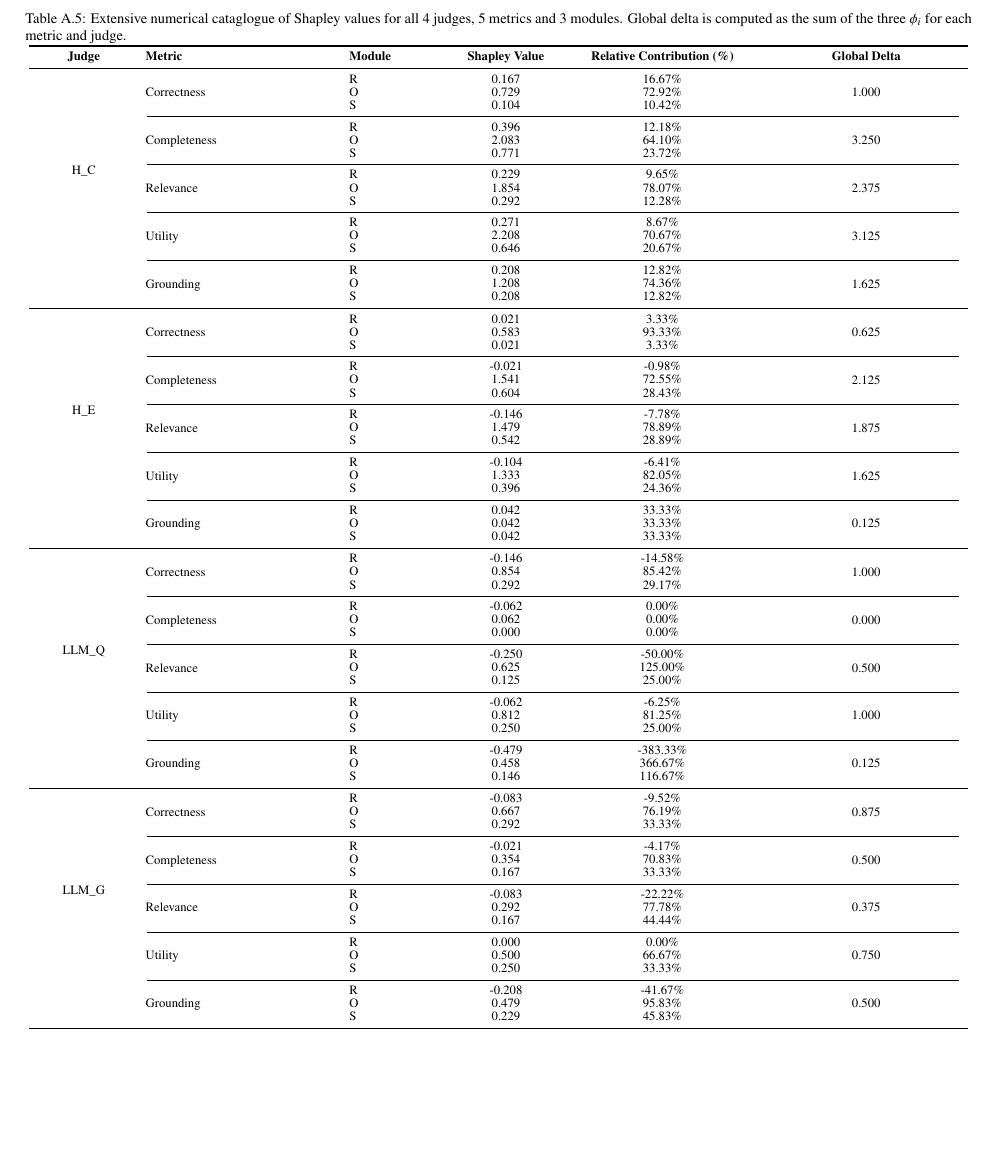
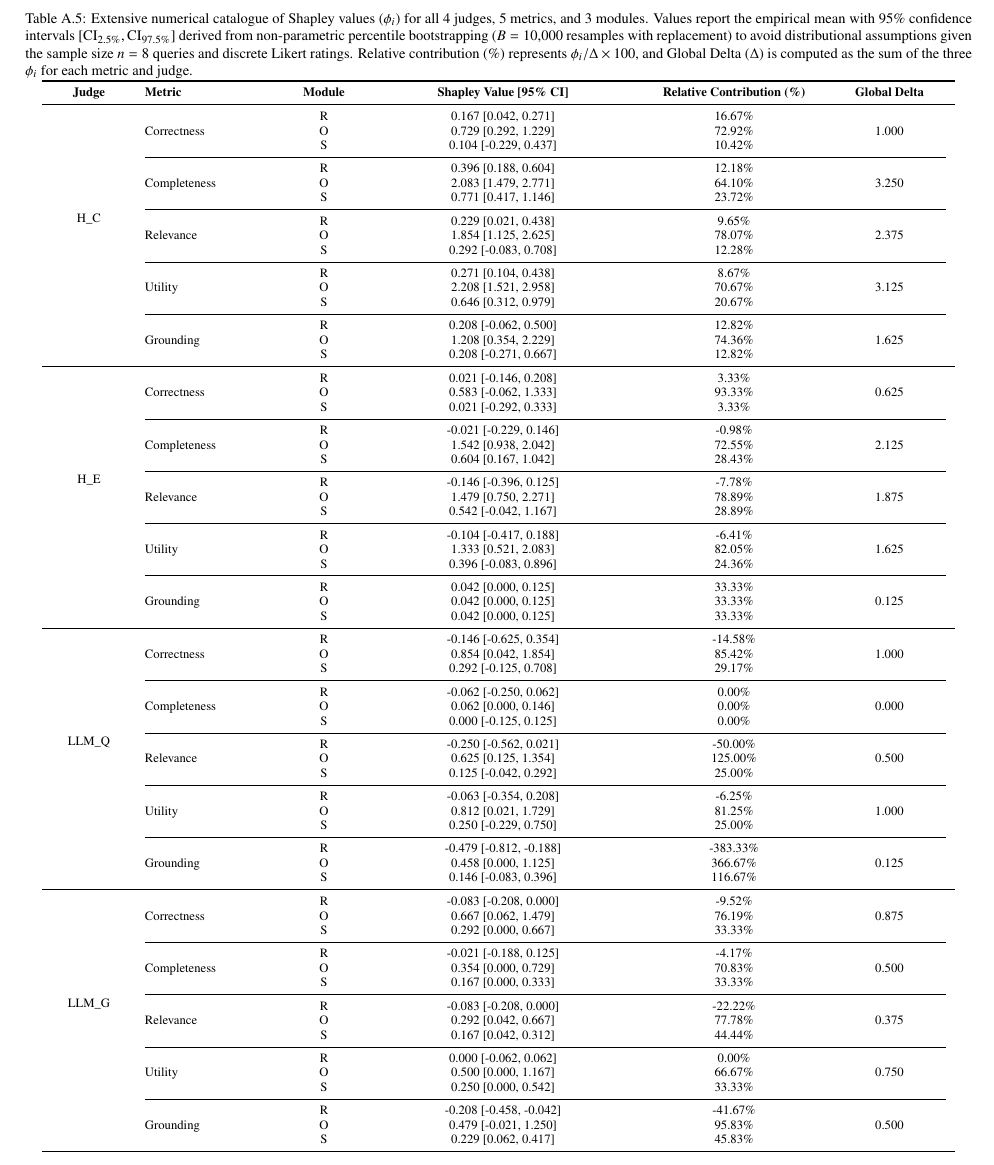
Before and after one commit to juancc-ctic/Evaluation-Framework-for-Multimodal-Language-Models-Applied-to-Geospatial-Open-Data-in-Agriculture, a LaTeX paper (main.tex): part of page 13 of 14, cut so that both start at the same text, the shorter picture padded with empty space. Compiled offline with pdfLaTeX.

Commit message:
add Bootstrap ICs in table A.5

```diff
--- a/main.tex
+++ b/main.tex
@@ -628,102 +630,102 @@ CRediT roles and contributions: Juan Canada: Conceptualization, Data curation, F
 
 \begin{table*}[t]
 \centering
-\caption{Extensive numerical cataglogue of Shapley values for all 4 judges, 5 metrics and 3 modules. Global delta is computed as the sum of the three $\phi_{i}$ for each metric and judge.}
+\caption{Extensive numerical catalogue of Shapley values ($\phi_i$) for all 4 judges, 5 metrics, and 3 modules. Values report the empirical mean with 95\% confidence intervals [$\text{CI}_{2.5\%}, \text{CI}_{97.5\%}$] derived from non-parametric percentile bootstrapping ($B = 10{,}000$ resamples with replacement) to avoid distributional assumptions given the sample size $n=8$ queries and discrete Likert ratings. Relative contribution (\%) represents $\phi_i / \Delta \times 100$, and Global Delta ($\Delta$) is computed as the sum of the three $\phi_{i}$ for each metric and judge.}
 \label{tab:shapley_extensive}
 
-\renewcommand{\arraystretch}{0.9}
-\setlength{\tabcolsep}{4pt}
+\renewcommand{\arraystretch}{1}
+\setlength{\tabcolsep}{5pt}
 \scriptsize
 
-\begin{tabular}{>{\centering\arraybackslash}p{0.1\textwidth}
-		>{\raggedright\arraybackslash}p{0.2\textwidth}
-		p{0.1\textwidth}
-		>{\centering\arraybackslash}p{0.1\textwidth}
-		>{\centering\arraybackslash}p{0.2\textwidth}
-		>{\centering\arraybackslash}p{0.2\textwidth}
-	}
+\begin{tabular}{>{\centering\arraybackslash}p{0.08\textwidth}
+        >{\raggedright\arraybackslash}p{0.14\textwidth}
+        >{\centering\arraybackslash}p{0.06\textwidth}
+        >{\centering\arraybackslash}p{0.28\textwidth}
+        >{\centering\arraybackslash}p{0.17\textwidth}
+        >{\centering\arraybackslash}p{0.12\textwidth}
+    }
 \toprule
-\textbf{Judge} & \textbf{Metric} & \textbf{Module} & \textbf{Shapley Value} & \textbf{Relative Contribution (\%)} & \textbf{Global Delta} \\
+\textbf{Judge} & \textbf{Metric} & \textbf{Module} & \textbf{Shapley Value [95\% CI]} & \textbf{Relative Contribution (\%)} & \textbf{Global Delta} \\
 \midrule
-\multirow{15}{*}{H\_C} & \multirow{3}{*}{Correctness} & R & 0.167 & 16.67\% & \multirow{3}{*}{1.000} \\
- &  & O & 0.729 & 72.92\% &  \\
- &  & S & 0.104 & 10.42\% &  \\
+\multirow{15}{*}{H\_C} & \multirow{3}{*}{Correctness} & R & 0.167 [0.042, 0.271]    & 16.67\%    & \multirow{3}{*}{1.000} \\
+                       &                           & O & 0.729 [0.292, 1.229]    & 72.92\%    &  \\
+                       &                           & S & 0.104 [-0.229, 0.437]   & 10.42\%    &  \\
 \cmidrule(lr){2-6}
- & \multirow{3}{*}{Completeness} & R & 0.396 & 12.18\% & \multirow{3}{*}{3.250} \\
- &  & O & 2.083 & 64.10\% &  \\
- &  & S & 0.771 & 23.72\% &  \\
+                       & \multirow{3}{*}{Completeness} & R & 0.396 [0.188, 0.604]    & 12.18\%    & \multirow{3}{*}{3.250} \\
+                       &                           & O & 2.083 [1.479, 2.771]    & 64.10\%    &  \\
+                       &                           & S & 0.771 [0.417, 1.146]    & 23.72\%    &  \\
 \cmidrule(lr){2-6}
- & \multirow{3}{*}{Relevance} & R & 0.229 & 9.65\% & \multirow{3}{*}{2.375} \\
- &  & O & 1.854 & 78.07\% &  \\
- &  & S & 0.292 & 12.28\% &  \\
+                       & \multirow{3}{*}{Relevance} & R & 0.229 [0.021, 0.438]    & 9.65\%     & \multirow{3}{*}{2.375} \\
+                       &                           & O & 1.854 [1.125, 2.625]    & 78.07\%    &  \\
+                       &                           & S & 0.292 [-0.083, 0.708]   & 12.28\%    &  \\
 \cmidrule(lr){2-6}
- & \multirow{3}{*}{Utility} & R & 0.271 & 8.67\% & \multirow{3}{*}{3.125} \\
- &  & O & 2.208 & 70.67\% &  \\
- &  & S & 0.646 & 20.67\% &  \\
+                       & \multirow{3}{*}{Utility}  & R & 0.271 [0.104, 0.438]    & 8.67\%     & \multirow{3}{*}{3.125} \\
+                       &                           & O & 2.208 [1.521, 2.958]    & 70.67\%    &  \\
+                       &                           & S & 0.646 [0.312, 0.979]    & 20.67\%    &  \\
 \cmidrule(lr){2-6}
- & \multirow{3}{*}{Grounding} & R & 0.208 & 12.82\% & \multirow{3}{*}{1.625} \\
- &  & O & 1.208 & 74.36\% &  \\
- &  & S & 0.208 & 12.82\% &  \\
+                       & \multirow{3}{*}{Grounding} & R & 0.208 [-0.062, 0.500]   & 12.82\%    & \multirow{3}{*}{1.625} \\
+                       &                           & O & 1.208 [0.354, 2.229]    & 74.36\%    &  \\
+                       &                           & S & 0.208 [-0.271, 0.667]   & 12.82\%    &  \\
 \midrule
-\multirow{15}{*}{H\_E} & \multirow{3}{*}{Correctness} & R & 0.021 & 3.33\% & \multirow{3}{*}{0.625} \\
- &  & O & 0.583 & 93.33\% &  \\
- &  & S & 0.021 & 3.33\% &  \\
+\multirow{15}{*}{H\_E} & \multirow{3}{*}{Correctness} & R & 0.021 [-0.146, 0.208]   & 3.33\%     & \multirow{3}{*}{0.625} \\
+                       &                           & O & 0.583 [-0.062, 1.333]   & 93.33\%    &  \\
+                       &                           & S & 0.021 [-0.292, 0.333]   & 3.33\%     &  \\
 \cmidrule(lr){2-6}
- & \multirow{3}{*}{Completeness} & R & -0.021 & -0.98\% & \multirow{3}{*}{2.125} \\
- &  & O & 1.541 & 72.55\% &  \\
- &  & S & 0.604 & 28.43\% &  \\
+                       & \multirow{3}{*}{Completeness} & R & -0.021 [-0.229, 0.146]  & -0.98\%    & \multirow{3}{*}{2.125} \\
+                       &                           & O & 1.542 [0.938, 2.042]    & 72.55\%    &  \\
+                       &                           & S & 0.604 [0.167, 1.042]    & 28.43\%    &  \\
 \cmidrule(lr){2-6}
- & \multirow{3}{*}{Relevance} & R & -0.146 & -7.78\% & \multirow{3}{*}{1.875} \\
- &  & O & 1.479 & 78.89\% &  \\
- &  & S & 0.542 & 28.89\% &  \\
+                       & \multirow{3}{*}{Relevance} & R & -0.146 [-0.396, 0.125]  & -7.78\%    & \multirow{3}{*}{1.875} \\
+                       &                           & O & 1.479 [0.750, 2.271]    & 78.89\%    &  \\
+                       &                           & S & 0.542 [-0.042, 1.167]   & 28.89\%    &  \\
 \cmidrule(lr){2-6}
- & \multirow{3}{*}{Utility} & R & -0.104 & -6.41\% & \multirow{3}{*}{1.625} \\
- &  & O & 1.333 & 82.05\% &  \\
- &  & S & 0.396 & 24.36\% &  \\
+                       & \multirow{3}{*}{Utility}  & R & -0.104 [-0.417, 0.188]  & -6.41\%    & \multirow{3}{*}{1.625} \\
+                       &                           & O & 1.333 [0.521, 2.083]    & 82.05\%    &  \\
+                       &                           & S & 0.396 [-0.083, 0.896]   & 24.36\%    &  \\
 \cmidrule(lr){2-6}
- & \multirow{3}{*}{Grounding} & R & 0.042 & 33.33\% & \multirow{3}{*}{0.125} \\
- &  & O & 0.042 & 33.33\% &  \\
- &  & S & 0.042 & 33.33\% &  \\
+                       & \multirow{3}{*}{Grounding} & R & 0.042 [0.000, 0.125]    & 33.33\%    & \multirow{3}{*}{0.125} \\
+                       &                           & O & 0.042 [0.000, 0.125]    & 33.33\%    &  \\
+                       &                           & S & 0.042 [0.000, 0.125]    & 33.33\%    &  \\
 \midrule
-\multirow{15}{*}{LLM\_Q} & \multirow{3}{*}{Correctness} & R & -0.146 & -14.58\% & \multirow{3}{*}{1.000} \\
- &  & O & 0.854 & 85.42\% &  \\
- &  & S & 0.292 & 29.17\% &  \\
+\multirow{15}{*}{LLM\_Q} & \multirow{3}{*}{Correctness} & R & -0.146 [-0.625, 0.354]  & -14.58\%   & \multirow{3}{*}{1.000} \\
+                       &                           & O & 0.854 [0.042, 1.854]    & 85.42\%    &  \\
+                       &                           & S & 0.292 [-0.125, 0.708]   & 29.17\%    &  \\
 \cmidrule(lr){2-6}
- & \multirow{3}{*}{Completeness} & R & -0.062 & 0.00\% & \multirow{3}{*}{0.000} \\
- &  & O & 0.062 & 0.00\% &  \\
- &  & S & 0.000 & 0.00\% &  \\
+                       & \multirow{3}{*}{Completeness} & R & -0.062 [-0.250, 0.062]  & 0.00\%     & \multirow{3}{*}{0.000} \\
+                       &                           & O & 0.062 [0.000, 0.146]    & 0.00\%     &  \\
+                       &                           & S & 0.000 [-0.125, 0.125]   & 0.00\%     &  \\
 \cmidrule(lr){2-6}
- & \multirow{3}{*}{Relevance} & R & -0.250 & -50.00\% & \multirow{3}{*}{0.500} \\
- &  & O & 0.625 & 125.00\% &  \\
- &  & S & 0.125 & 25.00\% &  \\
+                       & \multirow{3}{*}{Relevance} & R & -0.250 [-0.562, 0.021]  & -50.00\%   & \multirow{3}{*}{0.500} \\
+                       &                           & O & 0.625 [0.125, 1.354]    & 125.00\%   &  \\
+                       &                           & S & 0.125 [-0.042, 0.292]   & 25.00\%    &  \\
 \cmidrule(lr){2-6}
- & \multirow{3}{*}{Utility} & R & -0.062 & -6.25\% & \multirow{3}{*}{1.000} \\
- &  & O & 0.812 & 81.25\% &  \\
- &  & S & 0.250 & 25.00\% &  \\
+                       & \multirow{3}{*}{Utility}  & R & -0.063 [-0.354, 0.208]  & -6.25\%    & \multirow{3}{*}{1.000} \\
+                       &                           & O & 0.812 [0.021, 1.729]    & 81.25\%    &  \\
+                       &                           & S & 0.250 [-0.229, 0.750]   & 25.00\%    &  \\
 \cmidrule(lr){2-6}
- & \multirow{3}{*}{Grounding} & R & -0.479 & -383.33\% & \multirow{3}{*}{0.125} \\
- &  & O & 0.458 & 366.67\% &  \\
- &  & S & 0.146 & 116.67\% &  \\
+                       & \multirow{3}{*}{Grounding} & R & -0.479 [-0.812, -0.188] & -383.33\%  & \multirow{3}{*}{0.125} \\
+                       &                           & O & 0.458 [0.000, 1.125]    & 366.67\%   &  \\
+                       &                           & S & 0.146 [-0.083, 0.396]   & 116.67\%   &  \\
 \midrule
-\multirow{15}{*}{LLM\_G} & \multirow{3}{*}{Correctness} & R & -0.083 & -9.52\% & \multirow{3}{*}{0.875} \\
- &  & O & 0.667 & 76.19\% &  \\
- &  & S & 0.292 & 33.33\% &  \\
+\multirow{15}{*}{LLM\_G} & \multirow{3}{*}{Correctness} & R & -0.083 [-0.208, 0.000]  & -9.52\%    & \multirow{3}{*}{0.875} \\
+                       &                           & O & 0.667 [0.062, 1.479]    & 76.19\%    &  \\
+                       &                           & S & 0.292 [0.000, 0.667]    & 33.33\%    &  \\
 \cmidrule(lr){2-6}
- & \multirow{3}{*}{Completeness} & R & -0.021 & -4.17\% & \multirow{3}{*}{0.500} \\
- &  & O & 0.354 & 70.83\% &  \\
- &  & S & 0.167 & 33.33\% &  \\
+                       & \multirow{3}{*}{Completeness} & R & -0.021 [-0.188, 0.125]  & -4.17\%    & \multirow{3}{*}{0.500} \\
+                       &                           & O & 0.354 [0.000, 0.729]    & 70.83\%    &  \\
+                       &                           & S & 0.167 [0.000, 0.333]    & 33.33\%    &  \\
 \cmidrule(lr){2-6}
- & \multirow{3}{*}{Relevance} & R & -0.083 & -22.22\% & \multirow{3}{*}{0.375} \\
- &  & O & 0.292 & 77.78\% &  \\
- &  & S & 0.167 & 44.44\% &  \\
+                       & \multirow{3}{*}{Relevance} & R & -0.083 [-0.208, 0.000]  & -22.22\%   & \multirow{3}{*}{0.375} \\
+                       &                           & O & 0.292 [0.042, 0.667]    & 77.78\%    &  \\
+                       &                           & S & 0.167 [0.042, 0.312]    & 44.44\%    &  \\
 \cmidrule(lr){2-6}
- & \multirow{3}{*}{Utility} & R & 0.000 & 0.00\% & \multirow{3}{*}{0.750} \\
- &  & O & 0.500 & 66.67\% &  \\
- &  & S & 0.250 & 33.33\% &  \\
+                       & \multirow{3}{*}{Utility}  & R & 0.000 [-0.062, 0.062]   & 0.00\%     & \multirow{3}{*}{0.750} \\
+                       &                           & O & 0.500 [0.000, 1.167]    & 66.67\%    &  \\
+                       &                           & S & 0.250 [0.000, 0.542]    & 33.33\%    &  \\
 \cmidrule(lr){2-6}
- & \multirow{3}{*}{Grounding} & R & -0.208 & -41.67\% & \multirow{3}{*}{0.500} \\
- &  & O & 0.479 & 95.83\% &  \\
- &  & S & 0.229 & 45.83\% &  \\
+                       & \multirow{3}{*}{Grounding} & R & -0.208 [-0.458, -0.042] & -41.67\%   & \multirow{3}{*}{0.500} \\
+                       &                           & O & 0.479 [-0.021, 1.250]   & 95.83\%    &  \\
+                       &                           & S & 0.229 [0.062, 0.417]    & 45.83\%    &  \\
 \bottomrule
 \end{tabular}
 \end{table*}
```
Also changed, not shown: main.tex (14 more changed lines), 1 other file.
